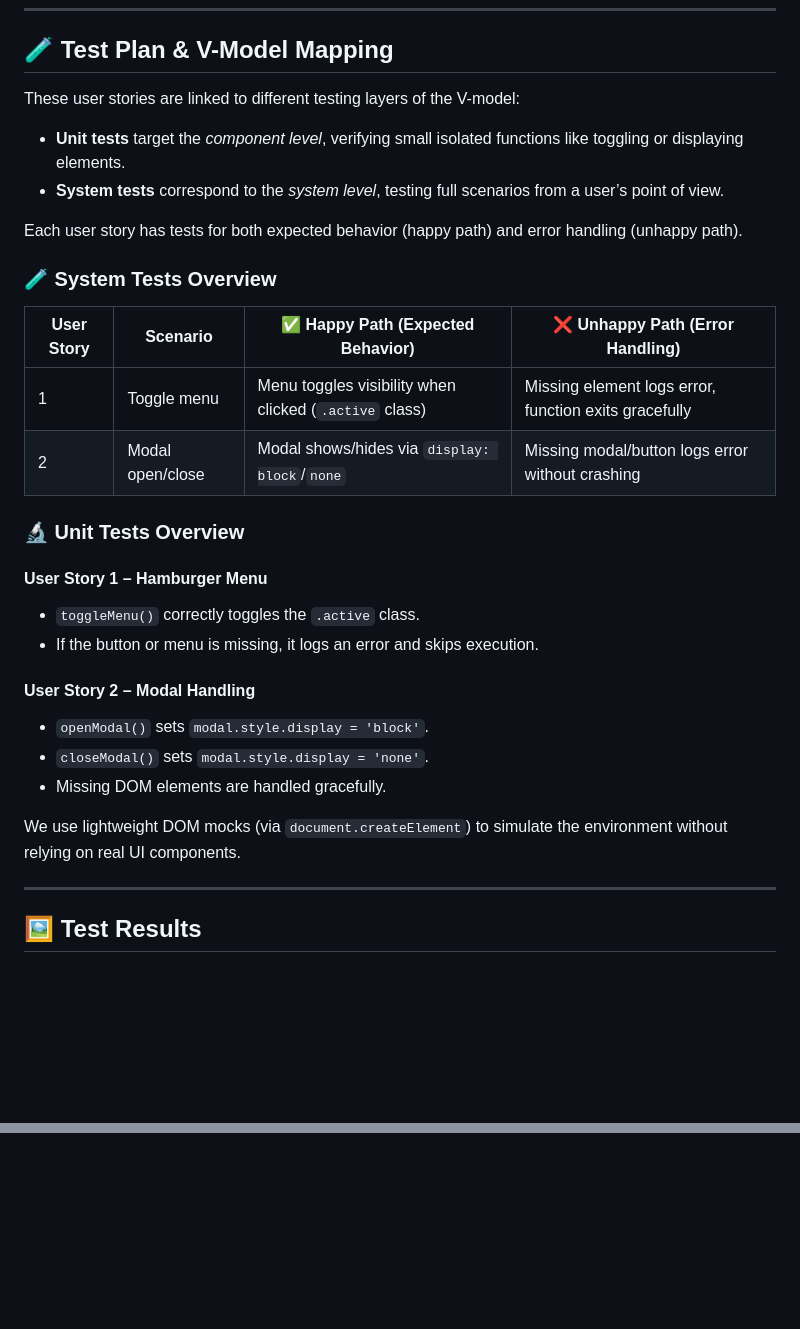
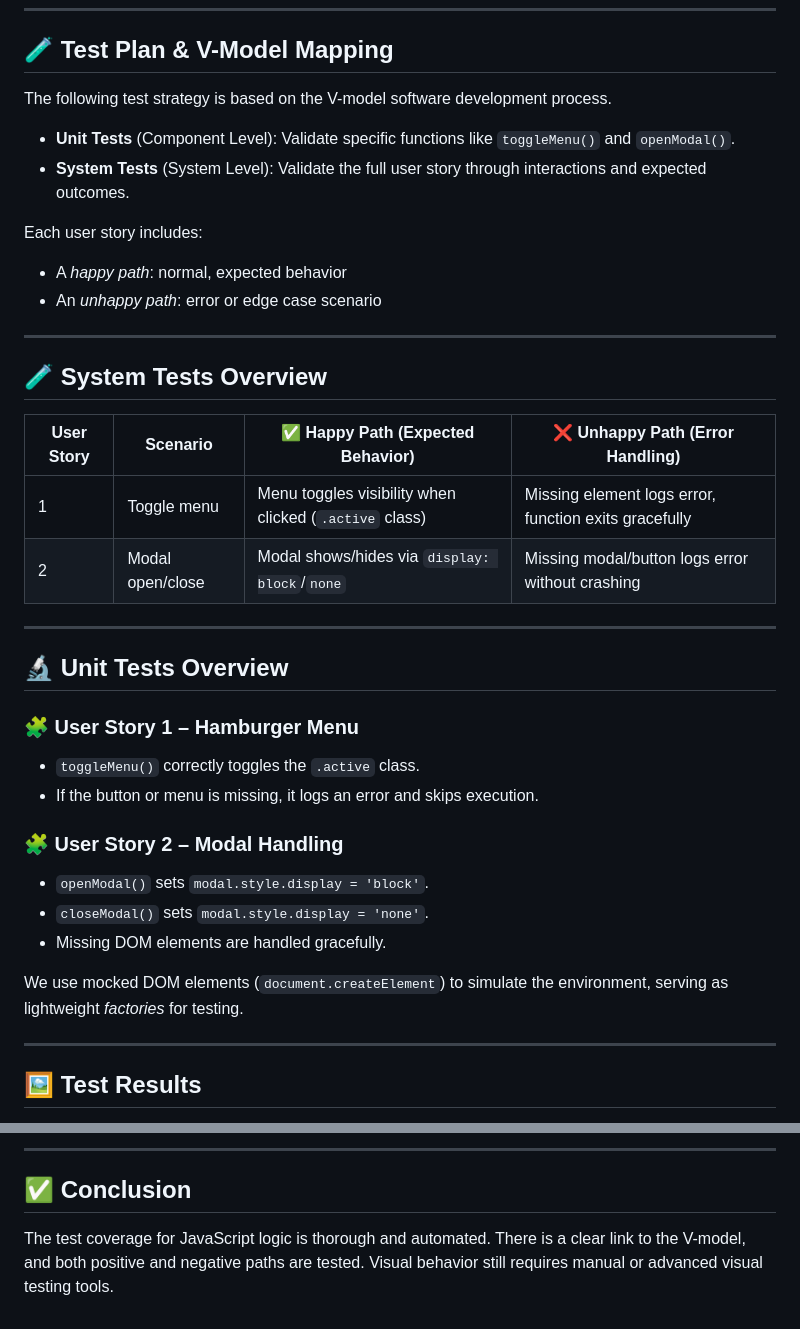
Before and after one commit to zmyslek/zmyslek.github.io, a Markdown page: README.md, 2 parts joined by grey strips. Rendered like a GitHub page; blank space fills up the shorter version.

```diff
--- a/README.md
+++ b/README.md
@@ -14,34 +14,41 @@
 
 ## 🧪 Test Plan & V-Model Mapping
 
-These user stories are linked to different testing layers of the V-model:
+The following test strategy is based on the V-model software development process.
 
-- **Unit tests** target the *component level*, verifying small isolated functions like toggling or displaying elements.
-- **System tests** correspond to the *system level*, testing full scenarios from a user’s point of view.
+- **Unit Tests** (Component Level): Validate specific functions like `toggleMenu()` and `openModal()`.
+- **System Tests** (System Level): Validate the full user story through interactions and expected outcomes.
 
-Each user story has tests for both expected behavior (happy path) and error handling (unhappy path).
+Each user story includes:
 
-### 🧪 System Tests Overview
+- A *happy path*: normal, expected behavior
+- An *unhappy path*: error or edge case scenario
+
+---
+
+## 🧪 System Tests Overview
 
 | User Story | Scenario         | ✅ Happy Path (Expected Behavior)                       | ❌ Unhappy Path (Error Handling)                       |
 | ---------- | ---------------- | ------------------------------------------------------ | ----------------------------------------------------- |
 | 1          | Toggle menu      | Menu toggles visibility when clicked (`.active` class) | Missing element logs error, function exits gracefully |
 | 2          | Modal open/close | Modal shows/hides via `display: block`/`none`          | Missing modal/button logs error without crashing      |
 
-### 🔬 Unit Tests Overview
+---
 
-#### User Story 1 – Hamburger Menu
+## 🔬 Unit Tests Overview
+
+### 🧩 User Story 1 – Hamburger Menu
 
 - `toggleMenu()` correctly toggles the `.active` class.
 - If the button or menu is missing, it logs an error and skips execution.
 
-#### User Story 2 – Modal Handling
+### 🧩 User Story 2 – Modal Handling
 
 - `openModal()` sets `modal.style.display = 'block'`.
 - `closeModal()` sets `modal.style.display = 'none'`.
 - Missing DOM elements are handled gracefully.
 
-We use lightweight DOM mocks (via `document.createElement`) to simulate the environment without relying on real UI components.
+We use mocked DOM elements (`document.createElement`) to simulate the environment, serving as lightweight *factories* for testing.
 
 ---
 
@@ -94,0 +111,5 @@ The core JavaScript logic is solid and well-tested. There's clear error handling
+---
+
+## ✅ Conclusion
+
+The test coverage for JavaScript logic is thorough and automated. There is a clear link to the V-model, and both positive and negative paths are tested. Visual behavior still requires manual or advanced visual testing tools.
```
Also changed, not shown: other parts of README.md (+33 -24 lines), image.png (added).
